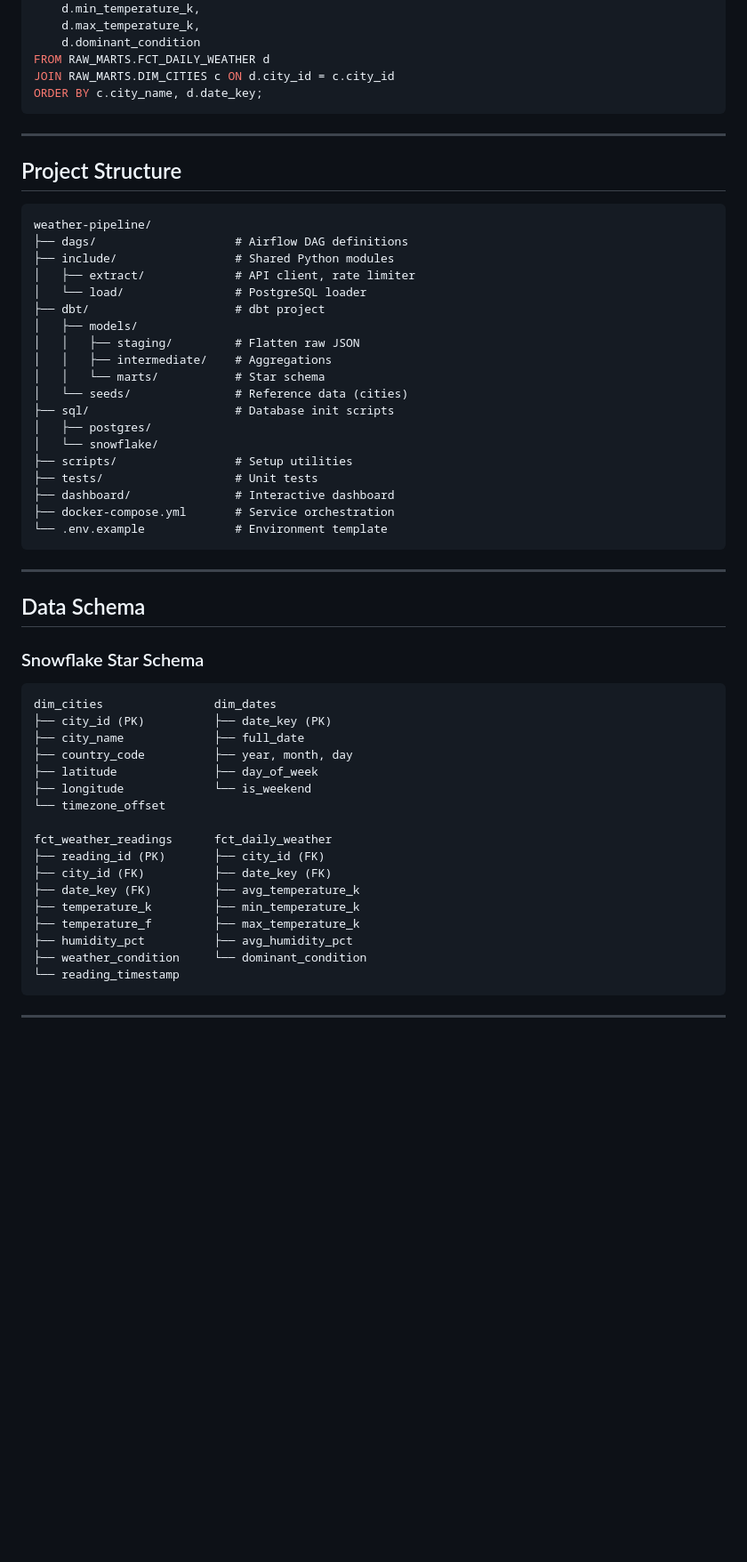
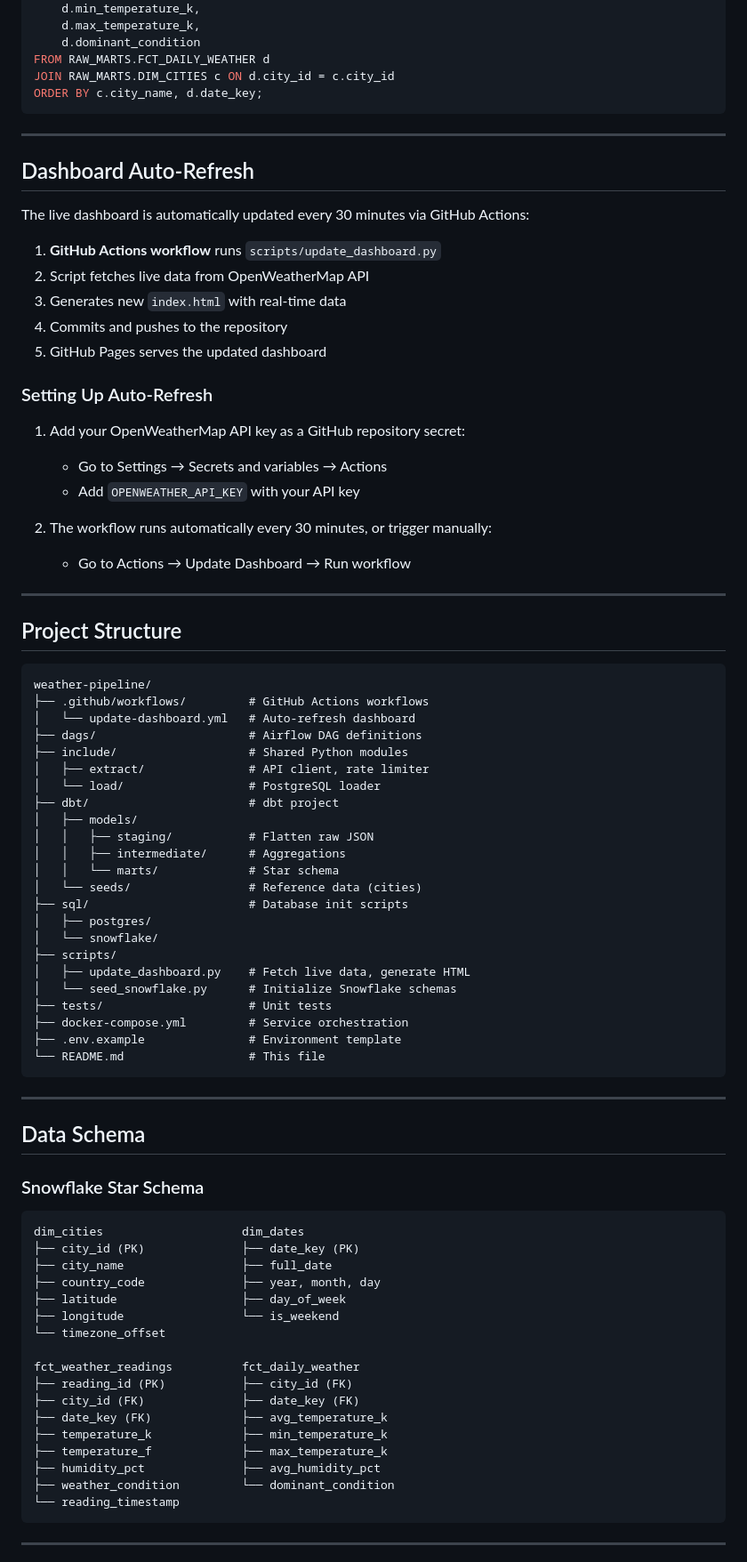
Before and after one commit to kaizen-2004/real-time-end-to-end-weather-pipeline, a Markdown page: README.md, the part around one of its changes. Shown at 89% size. GitHub-like rendering; blank space fills up the shorter version.

````diff
--- a/README.md
+++ b/README.md
@@ -163,28 +176,53 @@ ORDER BY c.city_name, d.date_key;
 
 ---
 
+## Dashboard Auto-Refresh
+
+The live dashboard is automatically updated every 30 minutes via GitHub Actions:
+
+1. **GitHub Actions workflow** runs `scripts/update_dashboard.py`
+2. Script fetches live data from OpenWeatherMap API
+3. Generates new `index.html` with real-time data
+4. Commits and pushes to the repository
+5. GitHub Pages serves the updated dashboard
+
+### Setting Up Auto-Refresh
+
+1. Add your OpenWeatherMap API key as a GitHub repository secret:
+   - Go to Settings → Secrets and variables → Actions
+   - Add `OPENWEATHER_API_KEY` with your API key
+
+2. The workflow runs automatically every 30 minutes, or trigger manually:
+   - Go to Actions → Update Dashboard → Run workflow
+
+---
+
 ## Project Structure
 
 ```
 weather-pipeline/
-├── dags/                    # Airflow DAG definitions
-├── include/                 # Shared Python modules
-│   ├── extract/             # API client, rate limiter
-│   └── load/                # PostgreSQL loader
-├── dbt/                     # dbt project
+├── .github/workflows/         # GitHub Actions workflows
+│   └── update-dashboard.yml   # Auto-refresh dashboard
+├── dags/                      # Airflow DAG definitions
+├── include/                   # Shared Python modules
+│   ├── extract/               # API client, rate limiter
+│   └── load/                  # PostgreSQL loader
+├── dbt/                       # dbt project
 │   ├── models/
-│   │   ├── staging/         # Flatten raw JSON
-│   │   ├── intermediate/    # Aggregations
-│   │   └── marts/           # Star schema
-│   └── seeds/               # Reference data (cities)
-├── sql/                     # Database init scripts
+│   │   ├── staging/           # Flatten raw JSON
+│   │   ├── intermediate/      # Aggregations
+│   │   └── marts/             # Star schema
+│   └── seeds/                 # Reference data (cities)
+├── sql/                       # Database init scripts
 │   ├── postgres/
 │   └── snowflake/
-├── scripts/                 # Setup utilities
-├── tests/                   # Unit tests
-├── dashboard/               # Interactive dashboard
-├── docker-compose.yml       # Service orchestration
-└── .env.example             # Environment template
+├── scripts/
+│   ├── update_dashboard.py    # Fetch live data, generate HTML
+│   └── seed_snowflake.py      # Initialize Snowflake schemas
+├── tests/                     # Unit tests
+├── docker-compose.yml         # Service orchestration
+├── .env.example               # Environment template
+└── README.md                  # This file
 ```
 
 ---
@@ -194,22 +232,22 @@ weather-pipeline/
 ### Snowflake Star Schema
 
 ```
-dim_cities                dim_dates
-├── city_id (PK)          ├── date_key (PK)
-├── city_name             ├── full_date
-├── country_code          ├── year, month, day
-├── latitude              ├── day_of_week
-├── longitude             └── is_weekend
+dim_cities                    dim_dates
+├── city_id (PK)              ├── date_key (PK)
+├── city_name                 ├── full_date
+├── country_code              ├── year, month, day
+├── latitude                  ├── day_of_week
+├── longitude                 └── is_weekend
 └── timezone_offset
 
-fct_weather_readings      fct_daily_weather
-├── reading_id (PK)       ├── city_id (FK)
-├── city_id (FK)          ├── date_key (FK)
-├── date_key (FK)         ├── avg_temperature_k
-├── temperature_k         ├── min_temperature_k
-├── temperature_f         ├── max_temperature_k
-├── humidity_pct          ├── avg_humidity_pct
-├── weather_condition     └── dominant_condition
+fct_weather_readings          fct_daily_weather
+├── reading_id (PK)           ├── city_id (FK)
+├── city_id (FK)              ├── date_key (FK)
+├── date_key (FK)             ├── avg_temperature_k
+├── temperature_k             ├── min_temperature_k
+├── temperature_f             ├── max_temperature_k
+├── humidity_pct              ├── avg_humidity_pct
+├── weather_condition         └── dominant_condition
 └── reading_timestamp
 ```
 
````
Also changed, not shown: other parts of README.md (+72 -40 lines).
